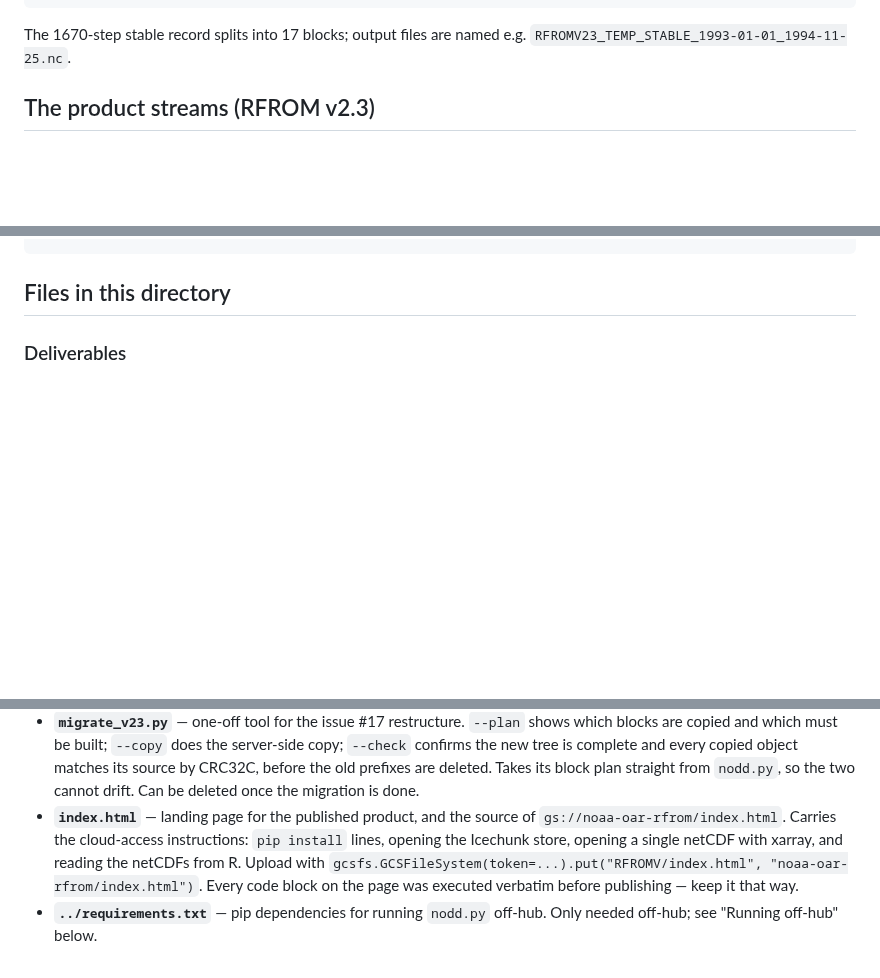
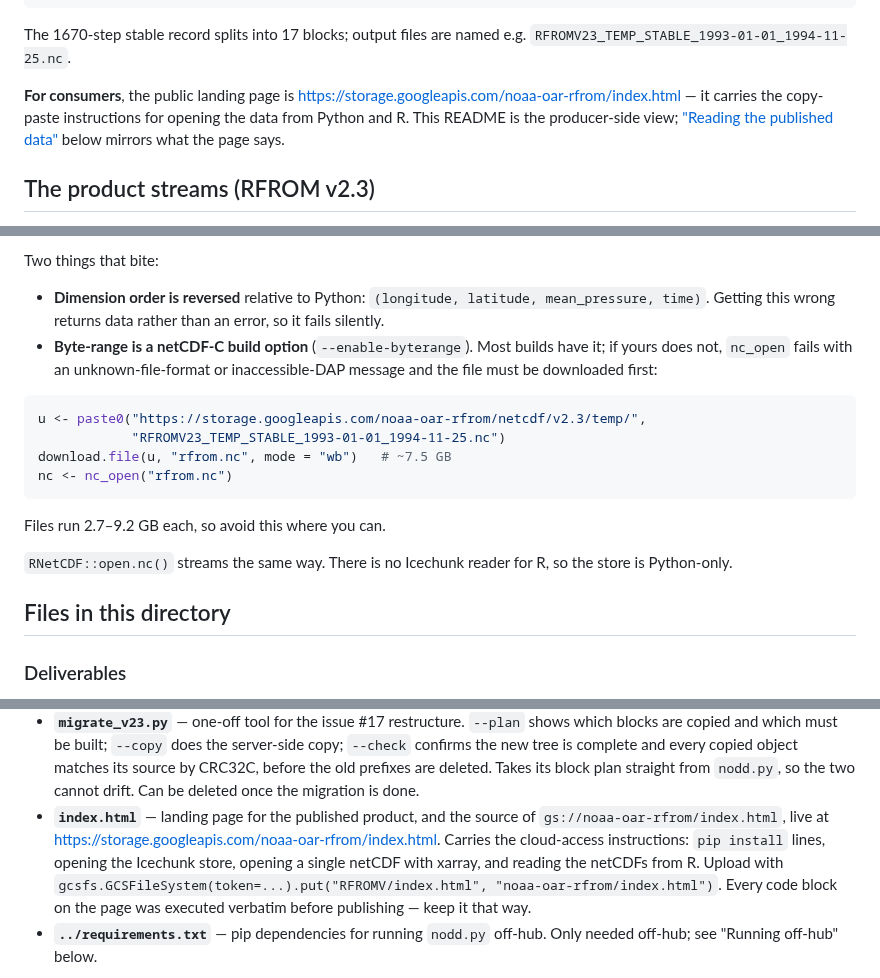
Before and after one commit to nmfs-opensci/gobai-rfrom-icechunks, a Markdown page: RFROMV/README.md, 3 parts joined by grey strips. Drawn GitHub-style; blank space fills up the shorter version.

````diff
--- a/RFROMV/README.md
+++ b/RFROMV/README.md
@@ -20,6 +20,12 @@ ERDDAP monthly netCDFs
 
 The 1670-step stable record splits into 17 blocks; output files are named e.g.
 `RFROMV23_TEMP_STABLE_1993-01-01_1994-11-25.nc`.
+
+**For consumers**, the public landing page is
+<https://storage.googleapis.com/noaa-oar-rfrom/index.html> — it carries the
+copy-paste instructions for opening the data from Python and R. This README is
+the producer-side view; ["Reading the published data"](#reading-the-published-data)
+below mirrors what the page says.
 
 ## The product streams (RFROM v2.3)
 
@@ -249,3 +324,23 @@ pip install -r ../requirements.txt -r ../requirements-icechunk.txt
+Two things that bite:
+
+- **Dimension order is reversed** relative to Python:
+  `(longitude, latitude, mean_pressure, time)`. Getting this wrong returns data
+  rather than an error, so it fails silently.
+- **Byte-range is a netCDF-C build option** (`--enable-byterange`). Most builds
+  have it; if yours does not, `nc_open` fails with an unknown-file-format or
+  inaccessible-DAP message and the file must be downloaded first:
+
+```r
+u <- paste0("https://storage.googleapis.com/noaa-oar-rfrom/netcdf/v2.3/temp/",
+            "RFROMV23_TEMP_STABLE_1993-01-01_1994-11-25.nc")
+download.file(u, "rfrom.nc", mode = "wb")   # ~7.5 GB
+nc <- nc_open("rfrom.nc")
+```
+
+  Files run 2.7–9.2 GB each, so avoid this where you can.
+
+`RNetCDF::open.nc()` streams the same way. There is no Icechunk reader for R, so
+the store is Python-only.
 
 ## Files in this directory
 
@@ -275,7 +370,8 @@ pip install -r ../requirements.txt -r ../requirements-icechunk.txt
   its block plan straight from `nodd.py`, so the two cannot drift. Can be deleted
   once the migration is done.
 - **`index.html`** — landing page for the published product, and the source of
-  `gs://noaa-oar-rfrom/index.html`. Carries the cloud-access instructions:
+  `gs://noaa-oar-rfrom/index.html`, live at
+  <https://storage.googleapis.com/noaa-oar-rfrom/index.html>. Carries the cloud-access instructions:
   `pip install` lines, opening the Icechunk store, opening a single netCDF with
   xarray, and reading the netCDFs from R. Upload with
   `gcsfs.GCSFileSystem(token=...).put("RFROMV/index.html", "noaa-oar-rfrom/index.html")`.
````
Also changed, not shown: other parts of RFROMV/README.md (+81 -12 lines).
